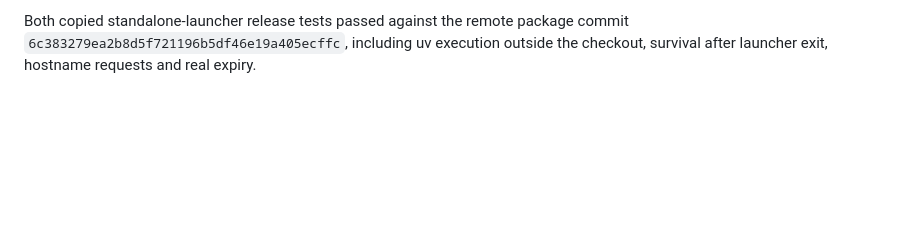
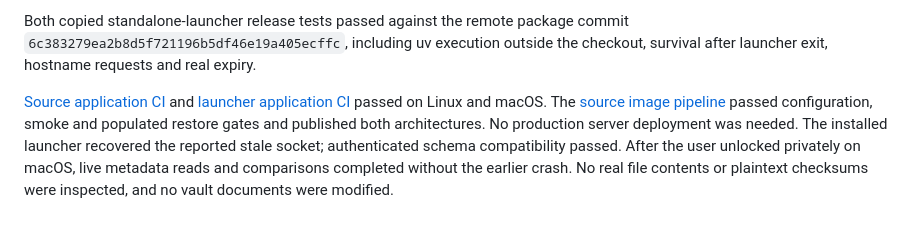
Before and after one commit to pocketcontext/vaultcontext, a Markdown page: docs/validation.md, the part around the change. Drawn GitHub-style; blank space fills up the shorter version.

Commit message:
Record fresh-session release and live macOS verification [skip ci]

```diff
--- a/docs/validation.md
+++ b/docs/validation.md
@@ -289,3 +289,13 @@ on-device check; this change preserves its existing prompting flow.
 Both copied standalone-launcher release tests passed against the remote package
 commit `6c383279ea2b8d5f721196b5df46e19a405ecffc`, including uv execution outside
 the checkout, survival after launcher exit, hostname requests and real expiry.
+
+[Source application CI](https://github.com/pocketcontext/vaultcontext/actions/runs/37192558069)
+and [launcher application CI](https://github.com/pocketcontext/vaultcontext/actions/runs/37192651144)
+passed on Linux and macOS. The [source image pipeline](https://github.com/pocketcontext/vaultcontext/actions/runs/37192558246)
+passed configuration, smoke and populated restore gates and published both
+architectures. No production server deployment was needed. The installed launcher
+recovered the reported stale socket; authenticated schema compatibility passed.
+After the user unlocked privately on macOS, live metadata reads and comparisons
+completed without the earlier crash. No real file contents or plaintext checksums
+were inspected, and no vault documents were modified.
```
